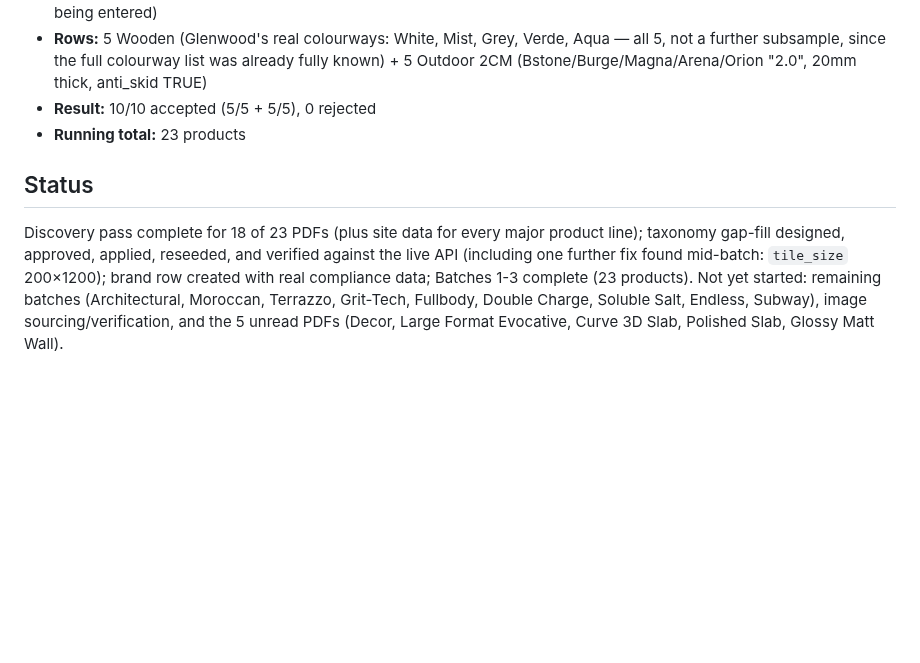
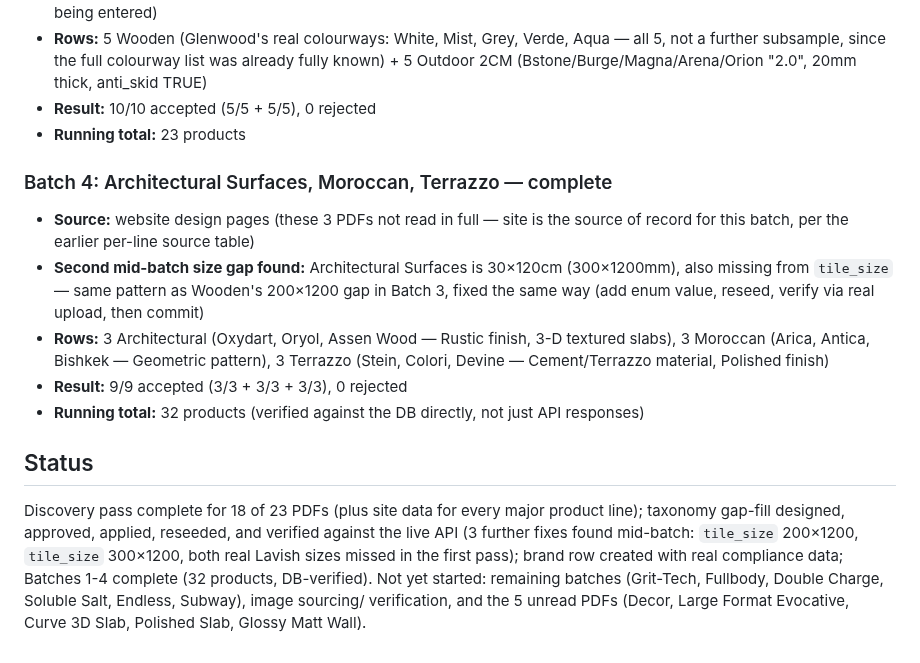
Before and after one commit to kailashstoneindia/golden-adobe, a Markdown page: docs/decisions/0027-lavish-ceramics-brand-onboarding.md, the part around the change. GitHub-like rendering; blank space fills up the shorter version.

Commit message:
docs: decision 0027 — Batch 4 complete (Architectural, Moroccan, Terrazzo)
32 products total, DB-verified. Documents the second mid-batch tile_size
gap (300x1200 for Architectural Surfaces).

Co-Authored-By: Claude Sonnet 5 <noreply@anthropic.com>

```diff
--- a/docs/decisions/0027-lavish-ceramics-brand-onboarding.md
+++ b/docs/decisions/0027-lavish-ceramics-brand-onboarding.md
@@ -227,12 +227,26 @@ batch: build Excel from real extracted data → upload via the real
 - **Result:** 10/10 accepted (5/5 + 5/5), 0 rejected
 - **Running total:** 23 products
 
+### Batch 4: Architectural Surfaces, Moroccan, Terrazzo — complete
+
+- **Source:** website design pages (these 3 PDFs not read in full — site is the source of
+  record for this batch, per the earlier per-line source table)
+- **Second mid-batch size gap found:** Architectural Surfaces is 30×120cm (300×1200mm), also
+  missing from `tile_size` — same pattern as Wooden's 200×1200 gap in Batch 3, fixed the same
+  way (add enum value, reseed, verify via real upload, then commit)
+- **Rows:** 3 Architectural (Oxydart, Oryol, Assen Wood — Rustic finish, 3-D textured slabs),
+  3 Moroccan (Arica, Antica, Bishkek — Geometric pattern), 3 Terrazzo (Stein, Colori, Devine —
+  Cement/Terrazzo material, Polished finish)
+- **Result:** 9/9 accepted (3/3 + 3/3 + 3/3), 0 rejected
+- **Running total:** 32 products (verified against the DB directly, not just API responses)
+
 ## Status
 
 Discovery pass complete for 18 of 23 PDFs (plus site data for every major product line);
 taxonomy gap-fill designed, approved, applied, reseeded, and verified against the live API
-(including one further fix found mid-batch: `tile_size` 200×1200); brand row created with
-real compliance data; Batches 1-3 complete (23 products). Not yet started: remaining batches
-(Architectural, Moroccan, Terrazzo, Grit-Tech, Fullbody, Double Charge, Soluble Salt, Endless,
-Subway), image sourcing/verification, and the 5 unread PDFs (Decor, Large Format Evocative,
-Curve 3D Slab, Polished Slab, Glossy Matt Wall).
+(3 further fixes found mid-batch: `tile_size` 200×1200, `tile_size` 300×1200, both real
+Lavish sizes missed in the first pass); brand row created with real compliance data;
+Batches 1-4 complete (32 products, DB-verified). Not yet started: remaining batches
+(Grit-Tech, Fullbody, Double Charge, Soluble Salt, Endless, Subway), image sourcing/
+verification, and the 5 unread PDFs (Decor, Large Format Evocative, Curve 3D Slab, Polished
+Slab, Glossy Matt Wall).
```
